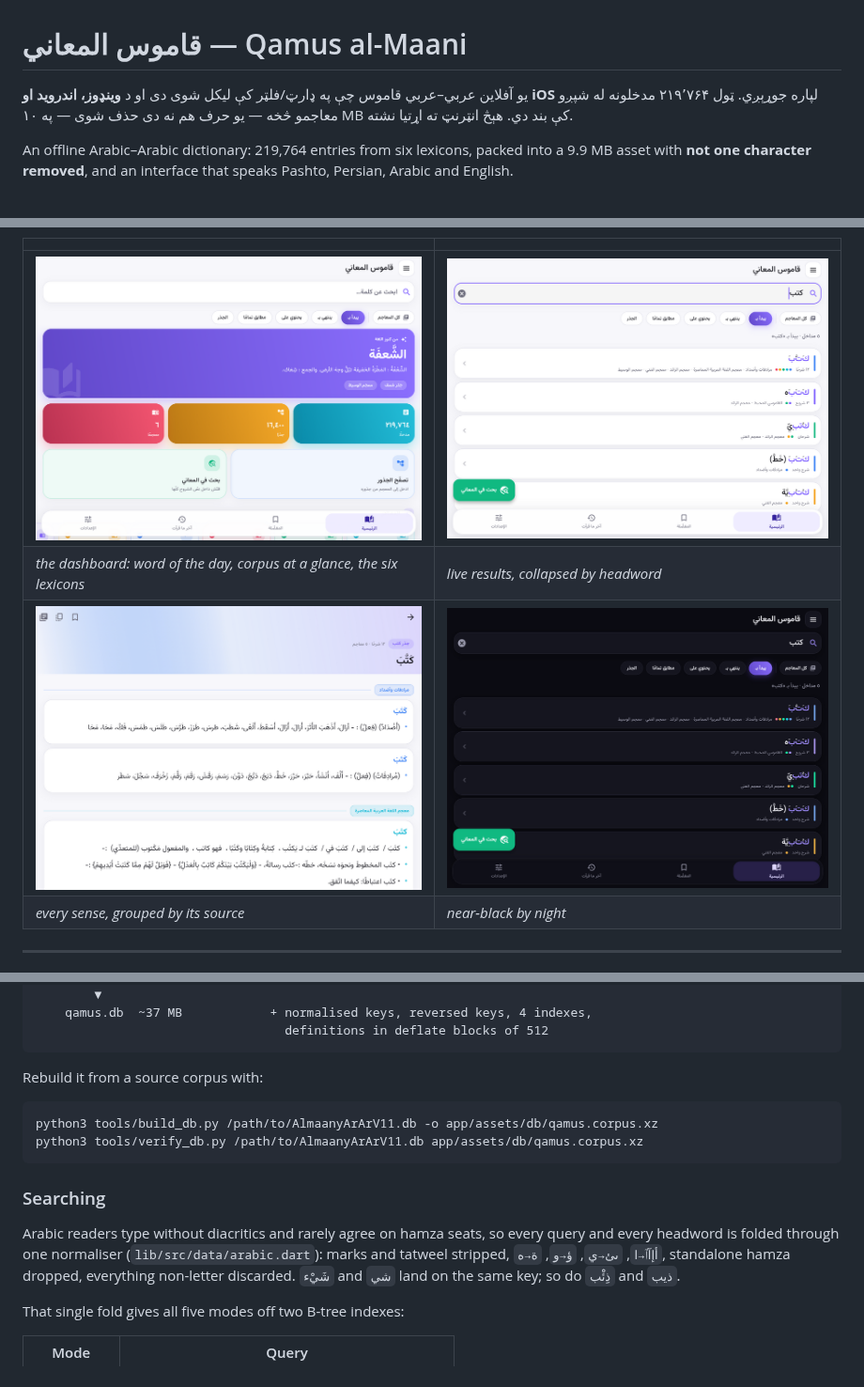
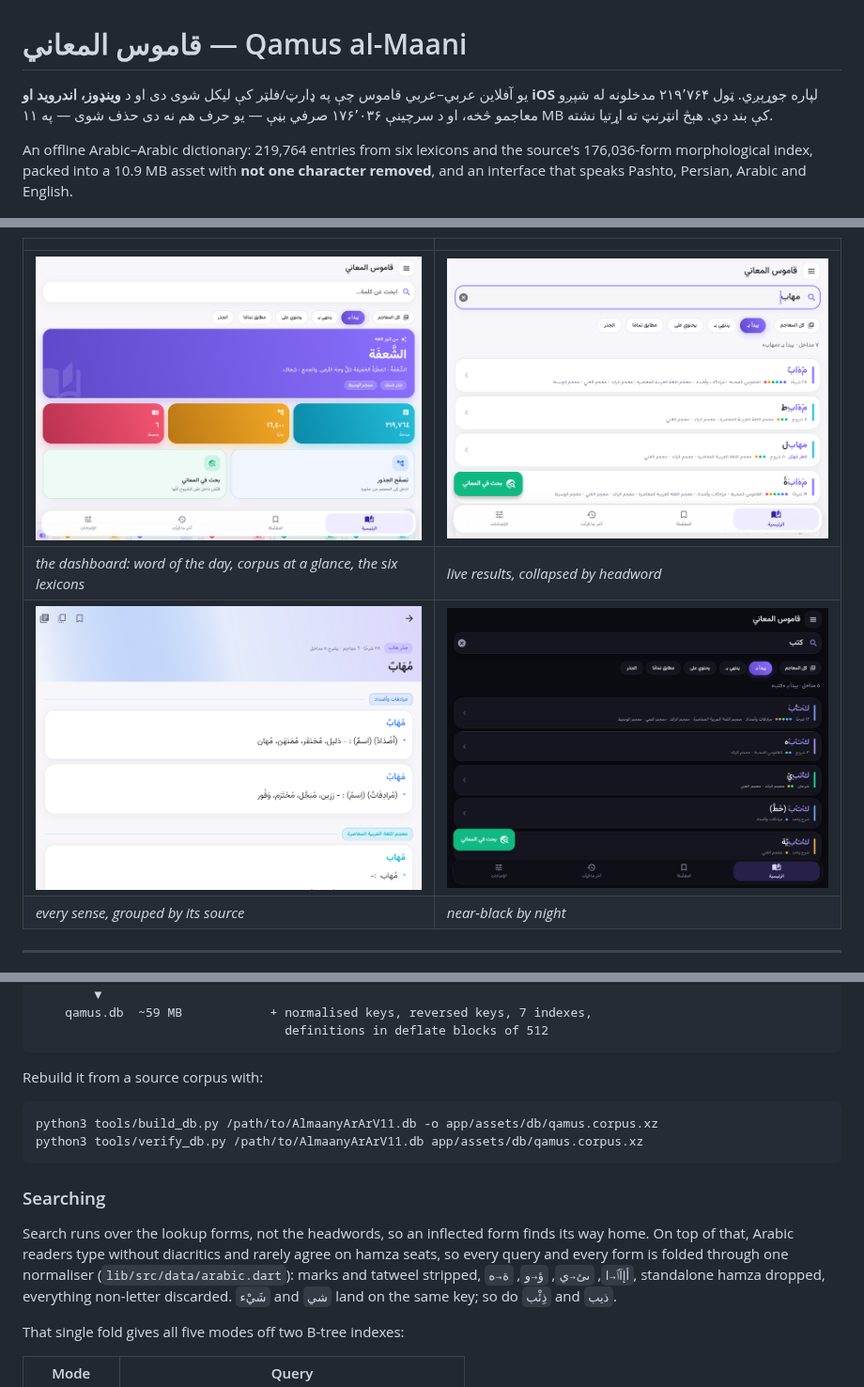
Before and after one commit to ElyasOmarcodes/Super-App, a Markdown page: README.md, 3 parts joined by grey strips. Shown at 94% size. Drawn GitHub-style; pictures changed too: docs/screens/entry.png, docs/screens/search.png.

````diff
--- a/README.md
+++ b/README.md
@@ -1,12 +1,13 @@
 # قاموس المعاني — Qamus al-Maani
 
 یو آفلاین عربي–عربي قاموس چې په ډارټ/فلټر کې لیکل شوی دی او د **وینډوز، اندروید او
-iOS** لپاره جوړېږي. ټول ۲۱۹٬۷۶۴ مدخلونه له شپږو معاجمو څخه — یو حرف هم نه دی
-حذف شوی — په ۱۰ MB کې بند دي. هېڅ انټرنټ ته اړتیا نشته.
+iOS** لپاره جوړېږي. ټول ۲۱۹٬۷۶۴ مدخلونه له شپږو معاجمو څخه، او د سرچینې ۱۷۶٬۰۳۶
+صرفي بڼې — یو حرف هم نه دی حذف شوی — په ۱۱ MB کې بند دي. هېڅ انټرنټ ته اړتیا نشته.
 
-An offline Arabic–Arabic dictionary: 219,764 entries from six lexicons, packed
-into a 9.9 MB asset with **not one character removed**, and an interface that
-speaks Pashto, Persian, Arabic and English.
+An offline Arabic–Arabic dictionary: 219,764 entries from six lexicons and the
+source's 176,036-form morphological index, packed into a 10.9 MB asset with
+**not one character removed**, and an interface that speaks Pashto, Persian,
+Arabic and English.
 
 ![the launcher mark](docs/icon.png)
 
@@ -103,6 +133,6 @@ app/assets/db/qamus.corpus.xz   9.9 MB   shipped
         │  one pass on first launch
         ▼
-    qamus.db  ~37 MB            + normalised keys, reversed keys, 4 indexes,
+    qamus.db  ~59 MB            + normalised keys, reversed keys, 7 indexes,
                                   definitions in deflate blocks of 512
 ```
 
@@ -115,8 +145,10 @@ python3 tools/verify_db.py /path/to/AlmaanyArArV11.db app/assets/db/qamus.corpus
 
 ### Searching
 
-Arabic readers type without diacritics and rarely agree on hamza seats, so every
-query and every headword is folded through one normaliser
+Search runs over the lookup forms, not the headwords, so an inflected form
+finds its way home. On top of that, Arabic readers type without diacritics and
+rarely agree on hamza seats, so every query and every form is folded through
+one normaliser
 (`lib/src/data/arabic.dart`): marks and tatweel stripped, `أإآٱ→ا`, `ىئ→ي`,
 `ؤ→و`, `ة→ه`, standalone hamza dropped, everything non-letter discarded. `شَيْء`
 and `شي` land on the same key; so do `ذِئْب` and `ذيب`.
````
Also changed, not shown: other parts of README.md (+51 -17 lines), 10 other files.
